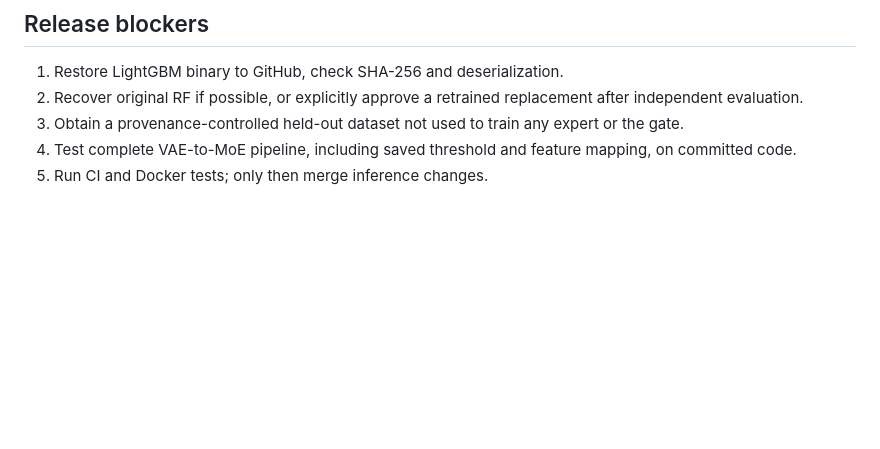
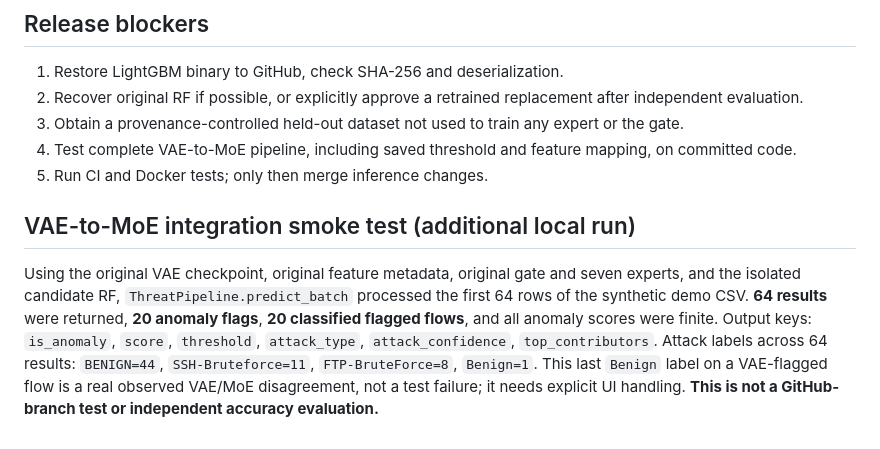
Before and after one commit to Mahendra-Palsaniya/TRACEML, a Markdown page: docs/MOE_CANDIDATE_VERIFICATION.md, the part around the change. GitHub-like rendering; blank space fills up the shorter version.

Commit message:
docs: record VAE-to-MoE 64-row smoke test and benign disagreement

```diff
--- a/docs/MOE_CANDIDATE_VERIFICATION.md
+++ b/docs/MOE_CANDIDATE_VERIFICATION.md
@@ -43,3 +43,7 @@ The original `lgb.pkl` (1,057,132 bytes) loads locally, but the GitHub copy at `
 3. Obtain a provenance-controlled held-out dataset not used to train any expert or the gate.
 4. Test complete VAE-to-MoE pipeline, including saved threshold and feature mapping, on committed code.
 5. Run CI and Docker tests; only then merge inference changes.
+
+## VAE-to-MoE integration smoke test (additional local run)
+
+Using the original VAE checkpoint, original feature metadata, original gate and seven experts, and the isolated candidate RF, `ThreatPipeline.predict_batch` processed the first 64 rows of the synthetic demo CSV. **64 results** were returned, **20 anomaly flags**, **20 classified flagged flows**, and all anomaly scores were finite. Output keys: `is_anomaly`, `score`, `threshold`, `attack_type`, `attack_confidence`, `top_contributors`. Attack labels across 64 results: `BENIGN=44`, `SSH-Bruteforce=11`, `FTP-BruteForce=8`, `Benign=1`. This last `Benign` label on a VAE-flagged flow is a real observed VAE/MoE disagreement, not a test failure; it needs explicit UI handling. **This is not a GitHub-branch test or independent accuracy evaluation.**
```
